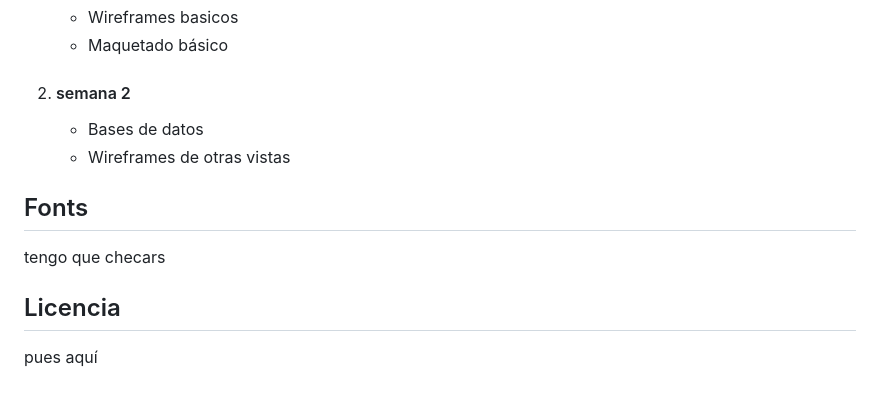
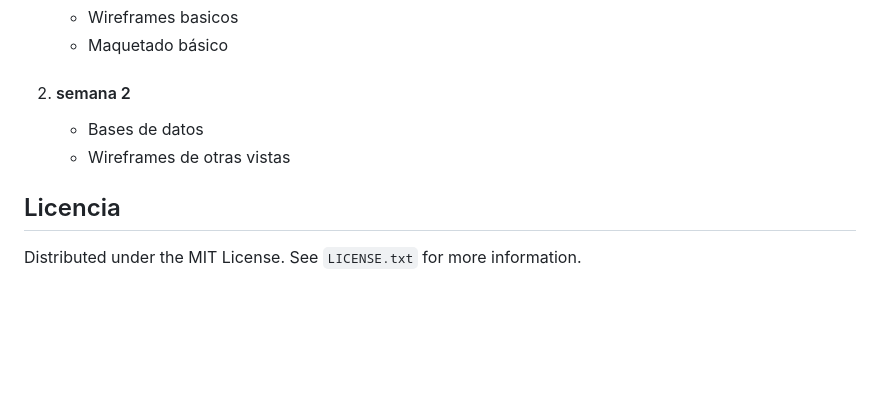
Before and after one commit to aagro-nab/eq1_proyecto_integrador, a Markdown page: README.md, the part around one of its changes. Drawn GitHub-style; blank space fills up the shorter version.

Commit message:
docs(README.md): añado apartado para la licencia MIT

```diff
--- a/README.md
+++ b/README.md
@@ -86,7 +86,5 @@ SOURCE PROYECTO.sql; //ponemos el respaldo de nuestra DB
 2.  #### semana 2
     - Bases de datos
     - Wireframes de otras vistas
-## Fonts
-tengo que checars
 ## Licencia
-pues aquí
+Distributed under the MIT License. See `LICENSE.txt` for more information.
```
Also changed, not shown: other parts of README.md (+1 -1 lines).
